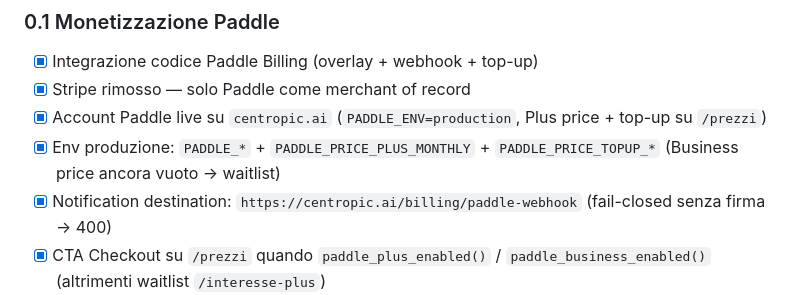
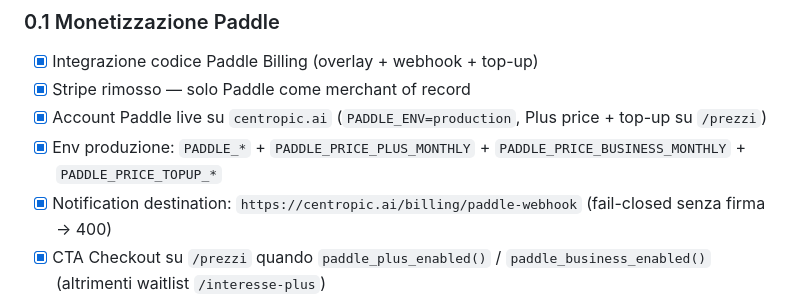
Before and after one commit to croccodjllo-blip/Geopulse, a Markdown page: ROADMAP.md, the part around the change. Rendered like a GitHub page.

Commit message:
docs: Business monthly price live on Paddle production
PADDLE_PRICE_BUSINESS_MONTHLY set; smoke Free→Business grant passed.

Co-authored-by: croccodjllo-blip <croccodjllo-blip@users.noreply.github.com>

```diff
--- a/ROADMAP.md
+++ b/ROADMAP.md
@@ -70,7 +70,7 @@ Source of truth: `services/entitlements.py`.
 - [x] Integrazione codice Paddle Billing (overlay + webhook + top-up)
 - [x] Stripe rimosso — solo Paddle come merchant of record
 - [x] Account Paddle live su `centropic.ai` (`PADDLE_ENV=production`, Plus price + top-up su `/prezzi`)
-- [x] Env produzione: `PADDLE_*` + `PADDLE_PRICE_PLUS_MONTHLY` + `PADDLE_PRICE_TOPUP_*` (Business price ancora vuoto → waitlist)
+- [x] Env produzione: `PADDLE_*` + `PADDLE_PRICE_PLUS_MONTHLY` + `PADDLE_PRICE_BUSINESS_MONTHLY` + `PADDLE_PRICE_TOPUP_*`
 - [x] Notification destination: `https://centropic.ai/billing/paddle-webhook` (fail-closed senza firma → 400)
 - [x] CTA Checkout su `/prezzi` quando `paddle_plus_enabled()` / `paddle_business_enabled()` (altrimenti waitlist `/interesse-plus`)
 - [x] Smoke test go-live: Free → paga Plus → token mensili + capability Plus senza admin (2026-08-11, webhook firmato su prod)
```
